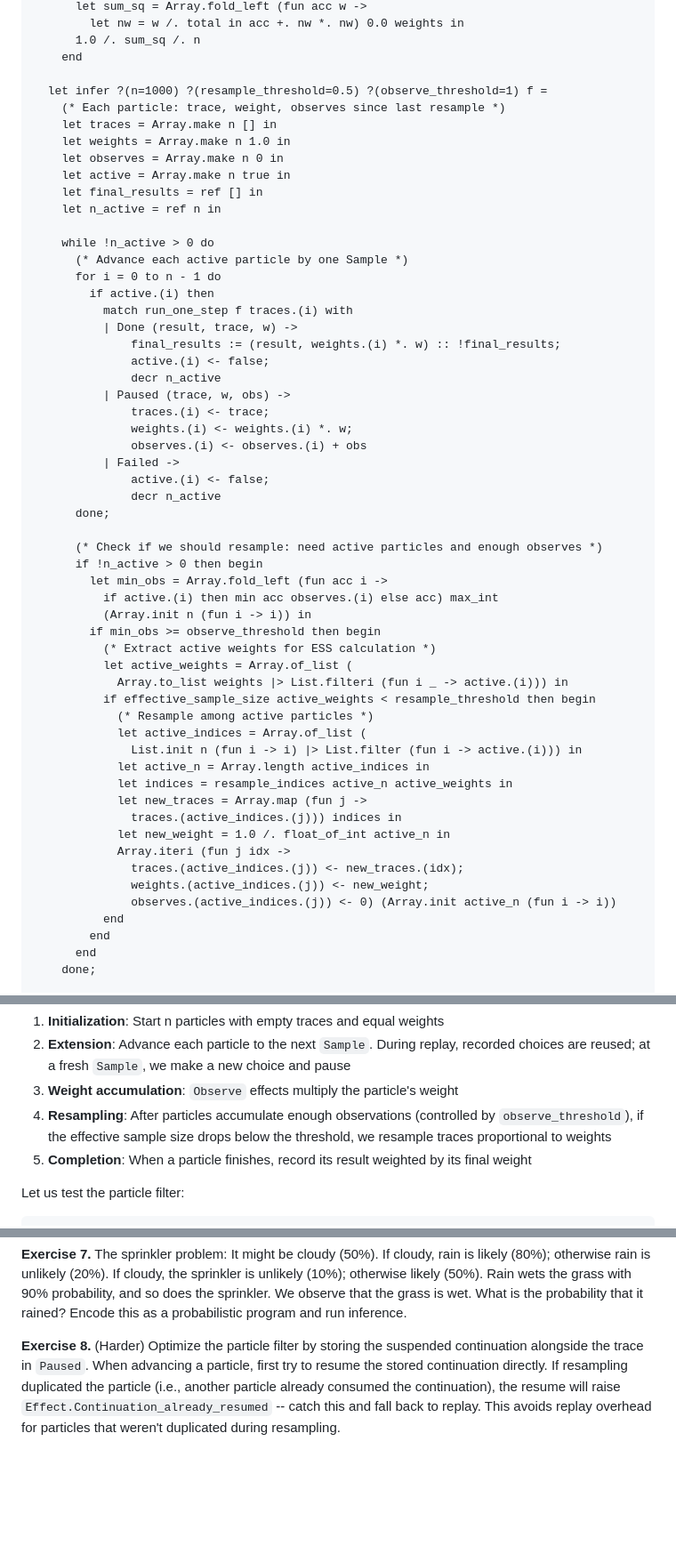
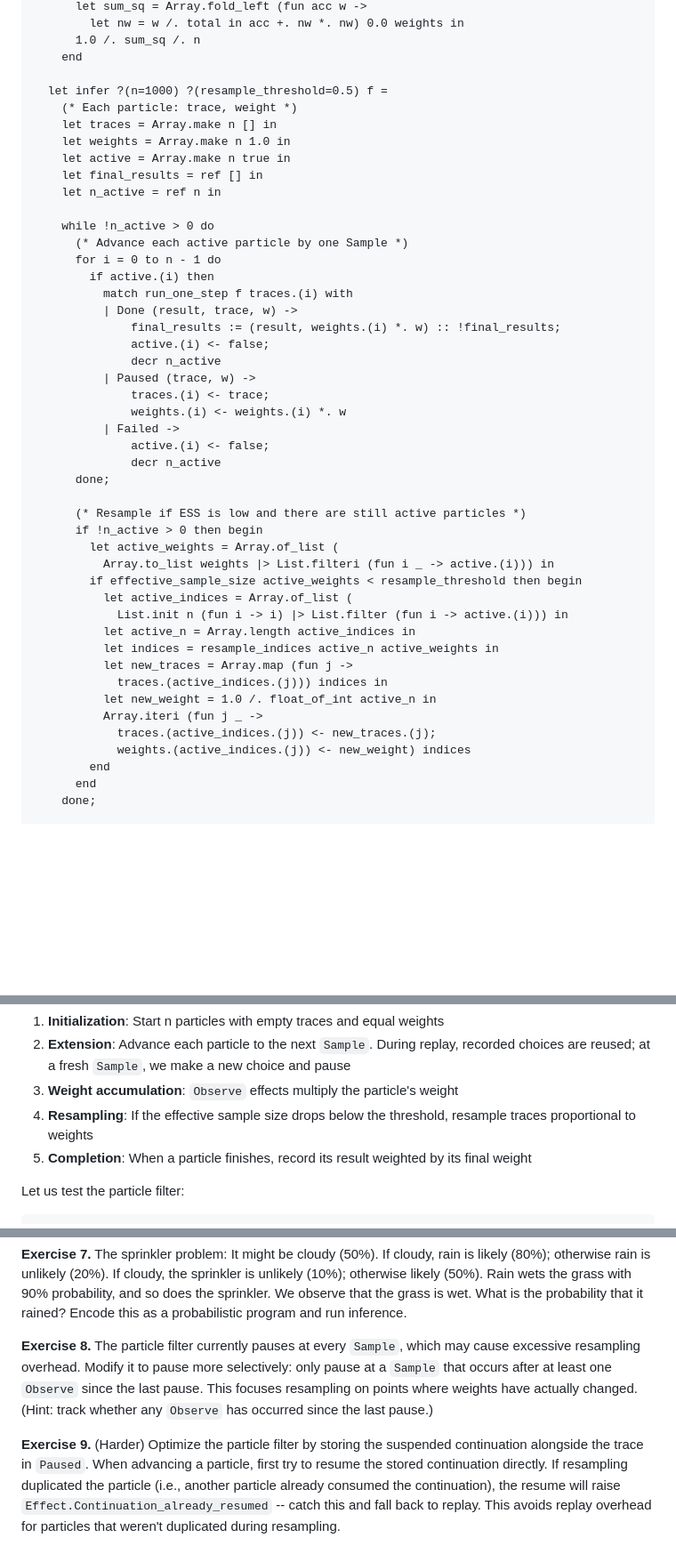
Before and after one commit to lukstafi/curious-ocaml, a Markdown page: chapter9/README.md, 3 parts joined by grey strips. Shown at 89% size. Drawn GitHub-style; blank space fills up the shorter version.

Commit message:
Simplify particle filter by removing observe_threshold parameter
The observe_threshold added complexity without being central to the concept.
Now resampling is checked after every Sample. Added Exercise 8 about
optimizing pause points (only pause after Observe), renumbered continuation-
caching exercise to Exercise 9.

Co-Authored-By: Claude Opus 4.5 <noreply@anthropic.com>

```diff
--- a/chapter9/README.md
+++ b/chapter9/README.md
@@ -691,11 +689,10 @@ module ParticleFilter = struct
       1.0 /. sum_sq /. n
     end
 
-  let infer ?(n=1000) ?(resample_threshold=0.5) ?(observe_threshold=1) f =
-    (* Each particle: trace, weight, observes since last resample *)
+  let infer ?(n=1000) ?(resample_threshold=0.5) f =
+    (* Each particle: trace, weight *)
     let traces = Array.make n [] in
     let weights = Array.make n 1.0 in
-    let observes = Array.make n 0 in
     let active = Array.make n true in
     let final_results = ref [] in
     let n_active = ref n in
@@ -709,38 +706,29 @@ module ParticleFilter = struct
               final_results := (result, weights.(i) *. w) :: !final_results;
               active.(i) <- false;
               decr n_active
-          | Paused (trace, w, obs) ->
+          | Paused (trace, w) ->
               traces.(i) <- trace;
-              weights.(i) <- weights.(i) *. w;
-              observes.(i) <- observes.(i) + obs
+              weights.(i) <- weights.(i) *. w
           | Failed ->
               active.(i) <- false;
               decr n_active
       done;
 
-      (* Check if we should resample: need active particles and enough observes *)
+      (* Resample if ESS is low and there are still active particles *)
       if !n_active > 0 then begin
-        let min_obs = Array.fold_left (fun acc i ->
-          if active.(i) then min acc observes.(i) else acc) max_int
-          (Array.init n (fun i -> i)) in
-        if min_obs >= observe_threshold then begin
-          (* Extract active weights for ESS calculation *)
-          let active_weights = Array.of_list (
-            Array.to_list weights |> List.filteri (fun i _ -> active.(i))) in
-          if effective_sample_size active_weights < resample_threshold then begin
-            (* Resample among active particles *)
-            let active_indices = Array.of_list (
-              List.init n (fun i -> i) |> List.filter (fun i -> active.(i))) in
-            let active_n = Array.length active_indices in
-            let indices = resample_indices active_n active_weights in
-            let new_traces = Array.map (fun j ->
-              traces.(active_indices.(j))) indices in
-            let new_weight = 1.0 /. float_of_int active_n in
-            Array.iteri (fun j idx ->
-              traces.(active_indices.(j)) <- new_traces.(idx);
-              weights.(active_indices.(j)) <- new_weight;
-              observes.(active_indices.(j)) <- 0) (Array.init active_n (fun i -> i))
-          end
+        let active_weights = Array.of_list (
+          Array.to_list weights |> List.filteri (fun i _ -> active.(i))) in
+        if effective_sample_size active_weights < resample_threshold then begin
+          let active_indices = Array.of_list (
+            List.init n (fun i -> i) |> List.filter (fun i -> active.(i))) in
+          let active_n = Array.length active_indices in
+          let indices = resample_indices active_n active_weights in
+          let new_traces = Array.map (fun j ->
+            traces.(active_indices.(j))) indices in
+          let new_weight = 1.0 /. float_of_int active_n in
+          Array.iteri (fun j _ ->
+            traces.(active_indices.(j)) <- new_traces.(j);
+            weights.(active_indices.(j)) <- new_weight) indices
         end
       end
     done;
@@ -764,7 +752,7 @@ The particle filter works by:
 1. **Initialization**: Start n particles with empty traces and equal weights
 2. **Extension**: Advance each particle to the next `Sample`. During replay, recorded choices are reused; at a fresh `Sample`, we make a new choice and pause
 3. **Weight accumulation**: `Observe` effects multiply the particle's weight
-4. **Resampling**: After particles accumulate enough observations (controlled by `observe_threshold`), if the effective sample size drops below the threshold, we resample traces proportional to weights
+4. **Resampling**: If the effective sample size drops below the threshold, resample traces proportional to weights
 5. **Completion**: When a particle finishes, record its result weighted by its final weight
 
 Let us test the particle filter:
@@ -862,4 +850,6 @@ The key insight is that effects are a *programming interface* that can have mult
 
 **Exercise 7.** The sprinkler problem: It might be cloudy (50%). If cloudy, rain is likely (80%); otherwise rain is unlikely (20%). If cloudy, the sprinkler is unlikely (10%); otherwise likely (50%). Rain wets the grass with 90% probability, and so does the sprinkler. We observe that the grass is wet. What is the probability that it rained? Encode this as a probabilistic program and run inference.
 
-**Exercise 8.** (Harder) Optimize the particle filter by storing the suspended continuation alongside the trace in `Paused`. When advancing a particle, first try to resume the stored continuation directly. If resampling duplicated the particle (i.e., another particle already consumed the continuation), the resume will raise `Effect.Continuation_already_resumed` -- catch this and fall back to replay. This avoids replay overhead for particles that weren't duplicated during resampling.
+**Exercise 8.** The particle filter currently pauses at every `Sample`, which may cause excessive resampling overhead. Modify it to pause more selectively: only pause at a `Sample` that occurs after at least one `Observe` since the last pause. This focuses resampling on points where weights have actually changed. (Hint: track whether any `Observe` has occurred since the last pause.)
+
+**Exercise 9.** (Harder) Optimize the particle filter by storing the suspended continuation alongside the trace in `Paused`. When advancing a particle, first try to resume the stored continuation directly. If resampling duplicated the particle (i.e., another particle already consumed the continuation), the resume will raise `Effect.Continuation_already_resumed` -- catch this and fall back to replay. This avoids replay overhead for particles that weren't duplicated during resampling.
```
Also changed, not shown: other parts of chapter9/README.md (+4 -6 lines).
